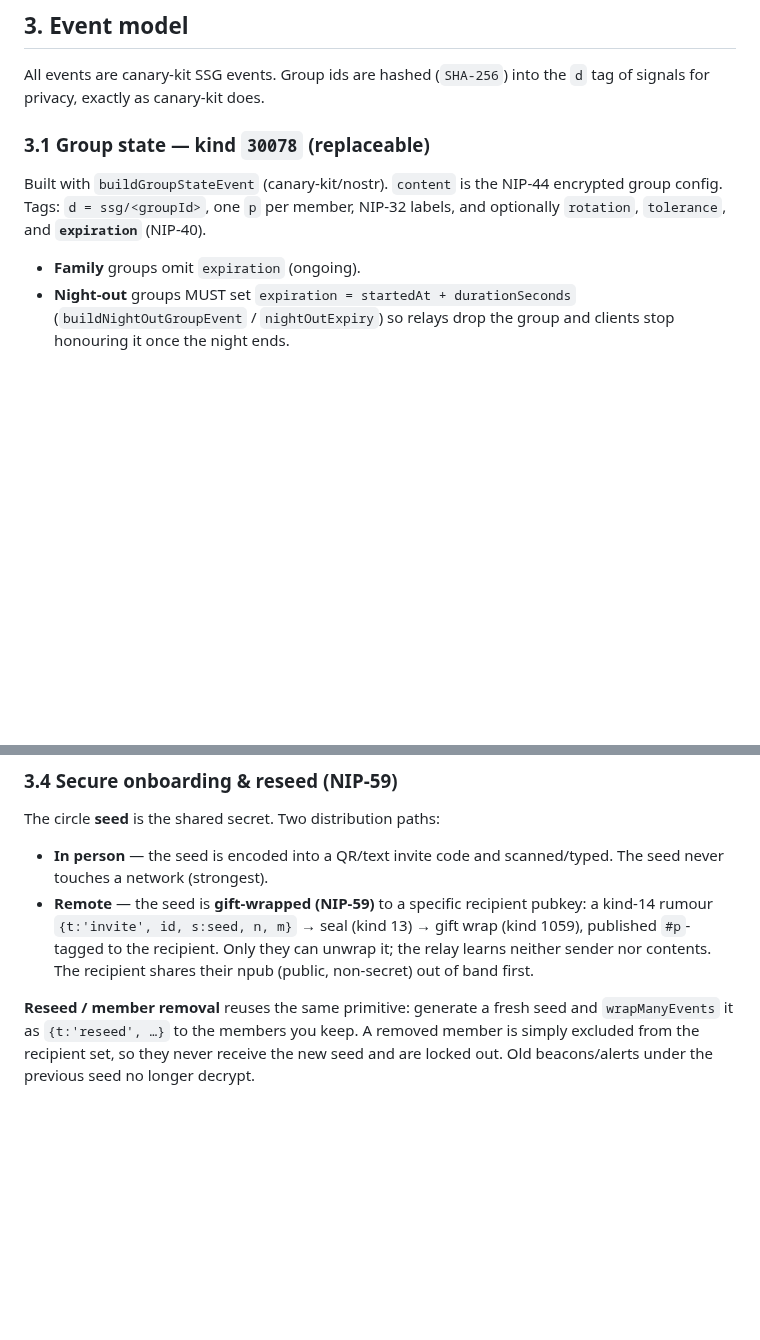
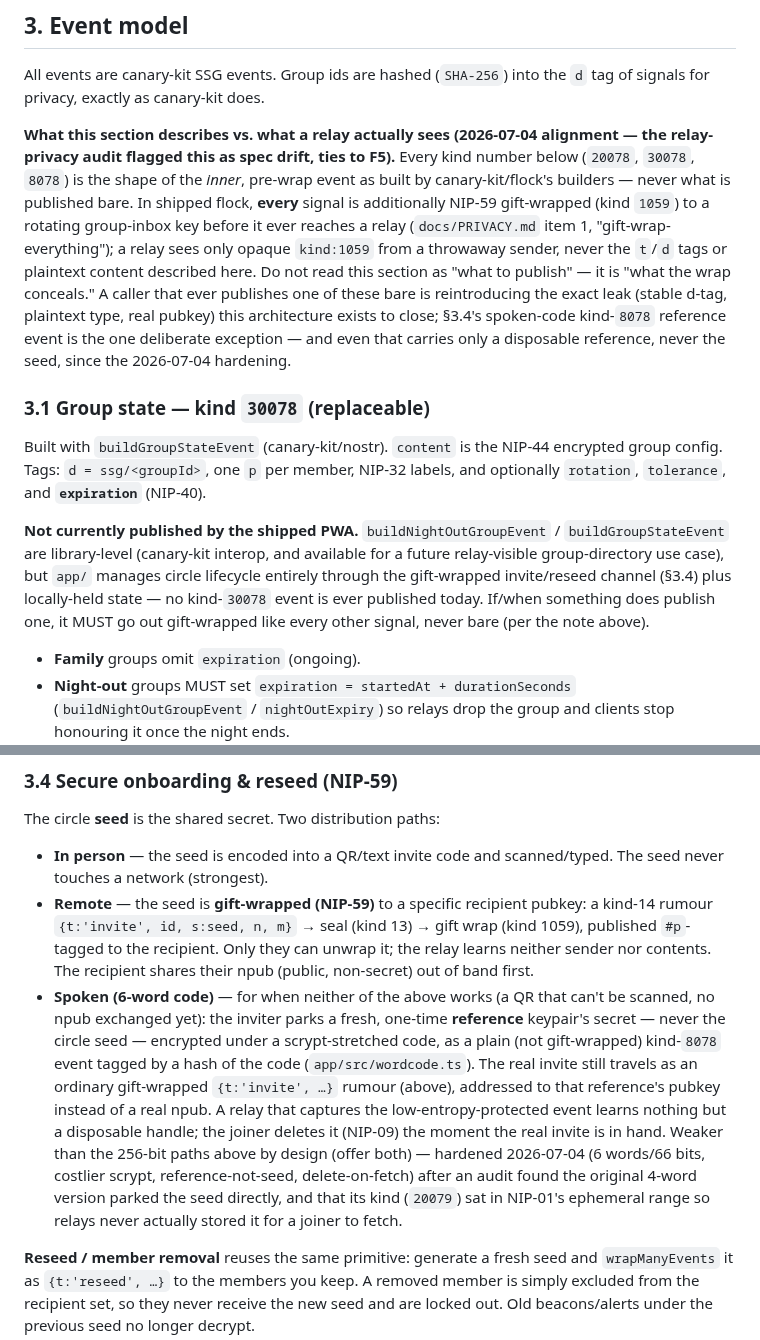
Before and after one commit to forgesworn/flock, a Markdown page: FLOCK.md, 2 parts joined by grey strips. GitHub-like rendering; blank space fills up the shorter version.

```diff
--- a/FLOCK.md
+++ b/FLOCK.md
@@ -37,11 +37,34 @@ members receive disclosures; `child`/`peer` members emit them.
 All events are canary-kit SSG events. Group ids are hashed (`SHA-256`) into the
 `d` tag of signals for privacy, exactly as canary-kit does.
 
+**What this section describes vs. what a relay actually sees (2026-07-04
+alignment — the relay-privacy audit flagged this as spec drift, ties to F5).**
+Every kind number below (`20078`, `30078`, `8078`) is the shape of the *inner*,
+pre-wrap event as built by canary-kit/flock's builders — never what is
+published bare. In shipped flock, **every** signal is additionally NIP-59
+gift-wrapped (kind `1059`) to a rotating group-inbox key before it ever reaches
+a relay (`docs/PRIVACY.md` item 1, "gift-wrap-everything"); a relay sees only
+opaque `kind:1059` from a throwaway sender, never the `t`/`d` tags or plaintext
+content described here. Do not read this section as "what to publish" — it is
+"what the wrap conceals." A caller that ever publishes one of these bare is
+reintroducing the exact leak (stable d-tag, plaintext type, real pubkey) this
+architecture exists to close; §3.4's spoken-code kind-`8078` reference event is
+the one deliberate exception — and even that carries only a disposable
+reference, never the seed, since the 2026-07-04 hardening.
+
 ### 3.1 Group state — kind `30078` (replaceable)
 
 Built with `buildGroupStateEvent` (canary-kit/nostr). `content` is the NIP-44
 encrypted group config. Tags: `d = ssg/<groupId>`, one `p` per member, NIP-32
 labels, and optionally `rotation`, `tolerance`, and **`expiration`** (NIP-40).
+
+**Not currently published by the shipped PWA.** `buildNightOutGroupEvent` /
+`buildGroupStateEvent` are library-level (canary-kit interop, and available for
+a future relay-visible group-directory use case), but `app/` manages circle
+lifecycle entirely through the gift-wrapped invite/reseed channel (§3.4) plus
+locally-held state — no kind-`30078` event is ever published today. If/when
+something does publish one, it MUST go out gift-wrapped like every other
+signal, never bare (per the note above).
 
 - **Family** groups omit `expiration` (ongoing).
 - **Night-out** groups MUST set `expiration = startedAt + durationSeconds`
@@ -161,6 +184,20 @@ The circle **seed** is the shared secret. Two distribution paths:
   gift wrap (kind 1059), published `#p`-tagged to the recipient. Only they can
   unwrap it; the relay learns neither sender nor contents. The recipient shares
   their npub (public, non-secret) out of band first.
+- **Spoken (6-word code)** — for when neither of the above works (a QR that
+  can't be scanned, no npub exchanged yet): the inviter parks a fresh, one-time
+  **reference** keypair's secret — never the circle seed — encrypted under a
+  scrypt-stretched code, as a plain (not gift-wrapped) kind-`8078` event tagged
+  by a hash of the code (`app/src/wordcode.ts`). The real invite still travels
+  as an ordinary gift-wrapped `{t:'invite', …}` rumour (above), addressed to
+  that reference's pubkey instead of a real npub. A relay that captures the
+  low-entropy-protected event learns nothing but a disposable handle; the
+  joiner deletes it (NIP-09) the moment the real invite is in hand. Weaker than
+  the 256-bit paths above by design (offer both) — hardened 2026-07-04 (6
+  words/66 bits, costlier scrypt, reference-not-seed, delete-on-fetch) after an
+  audit found the original 4-word version parked the seed directly, and that
+  its kind (`20079`) sat in NIP-01's ephemeral range so relays never actually
+  stored it for a joiner to fetch.
 
 **Reseed / member removal** reuses the same primitive: generate a fresh seed and
 `wrapManyEvents` it as `{t:'reseed', …}` to the members you keep. A removed member
```
Also changed, not shown: docs/PRIVACY.md (+27 -8 lines).
